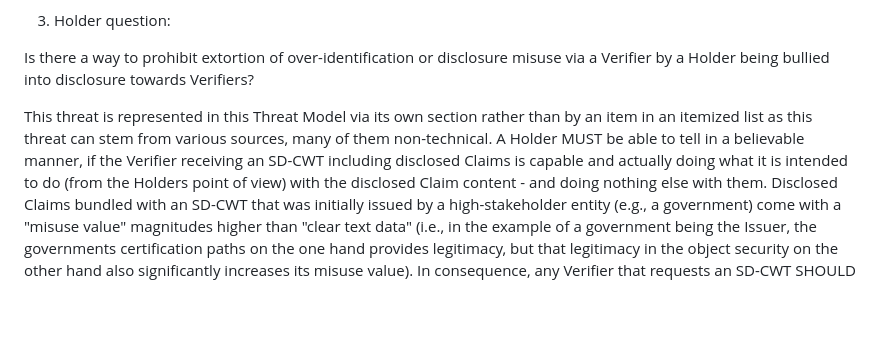
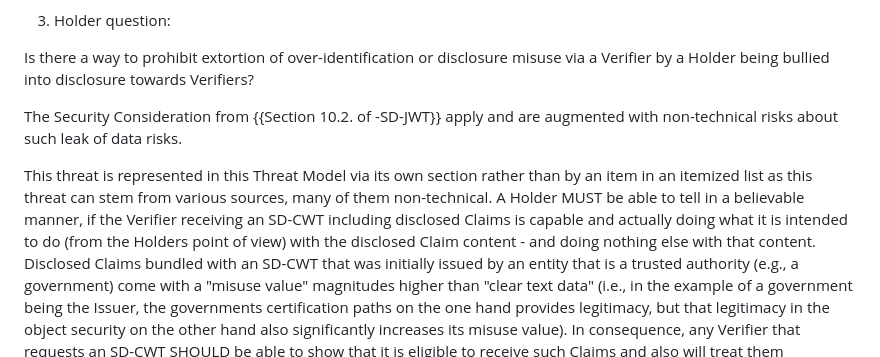
Before and after one commit to ietf-wg-spice/draft-ietf-spice-sd-cwt, a Markdown page: draft-ietf-spice-sd-cwt.md, the part around the change. Rendered like a GitHub page; blank space fills up the shorter version.

Commit message:
some polish

```diff
--- a/draft-ietf-spice-sd-cwt.md
+++ b/draft-ietf-spice-sd-cwt.md
@@ -896,9 +896,11 @@ This section provides a non-exhaustive list of topics to be considered when deve
 
 Is there a way to prohibit extortion of over-identification or disclosure misuse via a Verifier by a Holder being bullied into disclosure towards Verifiers?
 
+The Security Consideration from {{Section 10.2. of -SD-JWT}} apply and are augmented with non-technical risks about such leak of data risks.
+
 This threat is represented in this Threat Model via its own section rather than by an item in an itemized list as this threat can stem from various sources, many of them non-technical.
-A Holder MUST be able to tell in a believable manner, if the Verifier receiving an SD-CWT including disclosed Claims is capable and actually doing what it is intended to do (from the Holders point of view) with the disclosed Claim content - and doing nothing else with them.
-Disclosed Claims bundled with an SD-CWT that was initially issued by a high-stakeholder entity (e.g., a government) come with a "misuse value" magnitudes higher than "clear text data" (i.e., in the example of a government being the Issuer, the governments certification paths on the one hand provides legitimacy, but that legitimacy in the object security on the other hand also significantly increases its misuse value).
+A Holder MUST be able to tell in a believable manner, if the Verifier receiving an SD-CWT including disclosed Claims is capable and actually doing what it is intended to do (from the Holders point of view) with the disclosed Claim content - and doing nothing else with that content.
+Disclosed Claims bundled with an SD-CWT that was initially issued by an entity that is a trusted authority (e.g., a government) come with a "misuse value" magnitudes higher than "clear text data" (i.e., in the example of a government being the Issuer, the governments certification paths on the one hand provides legitimacy, but that legitimacy in the object security on the other hand also significantly increases its misuse value).
 In consequence, any Verifier that requests an SD-CWT SHOULD be able to show that it is eligible to receive such Claims and also will treat them appropriately.
 If a Verifier cannot show such eligibility, a corresponding risk assessment MUST be conducted by the Holder to check if an SD-CWT alongside a number of disclosed Claims can and might be misused with unintended purpose and without a Holder's knowledge.
 If an assurance of believable Verifier behavior cannot be provided and risk assessments of disclosures to a Verifier are omitted, there is no safeguard in place to prevent or at least detect misuse of disclosed Claims.
```
